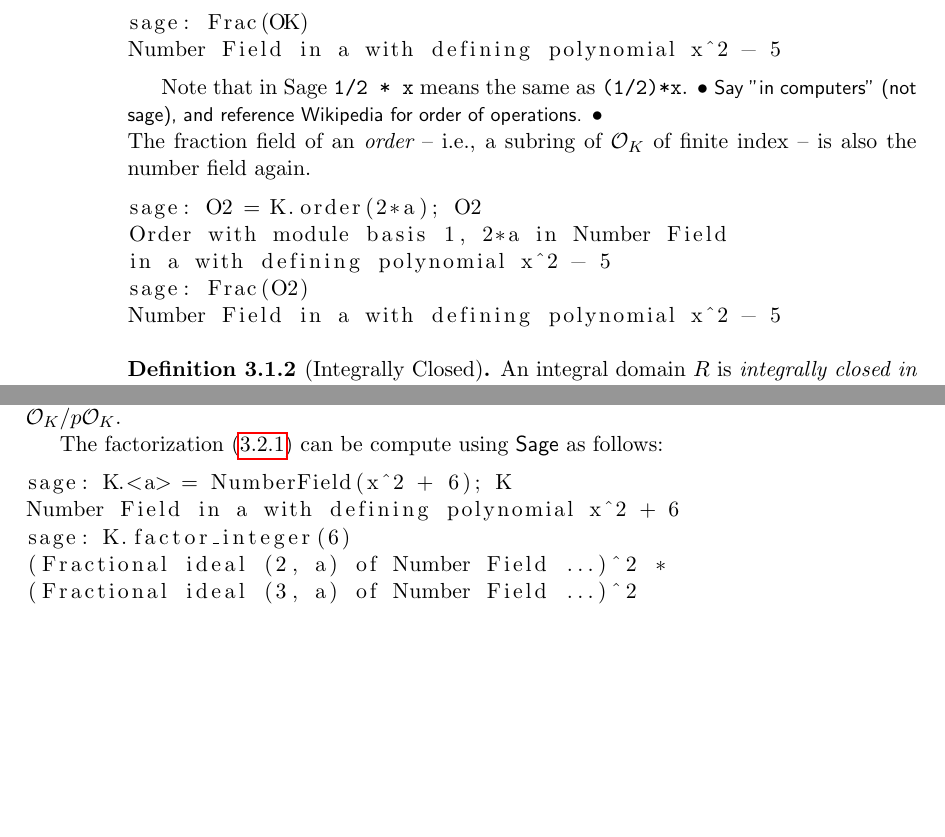
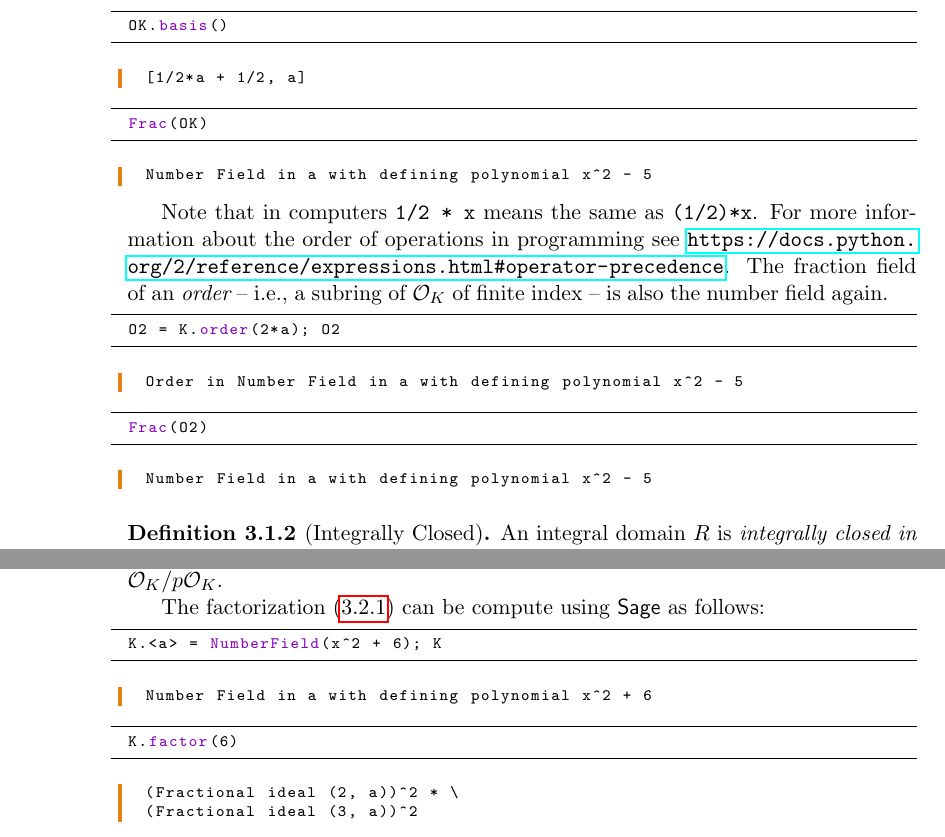
Before and after one commit to williamstein/ant, a LaTeX thesis (ant.tex, which reads unique.tex): two parts of pages 44 and 49 of 215 before the commit and two parts of pages 44 and 50 of 215 after it, joined at a grey line, cut at the place of the change, the shorter picture padded with empty space. Compiled offline with pdfLaTeX.

Commit message:
code styling, url added, sage tested
note code changes line 64, 46~ish (added call to OK.basis()).
ran sage -t
added url to python order of operations
added call to OK.basis because output style of orders changed

```diff
--- a/unique.tex
+++ b/unique.tex
@@ -35,3 +39,2 @@ Rational Field
 In Sage the {\tt Frac} command usually returns a field canonically
 isomorphic to the fraction field (not a formal construction).
-\begin{lstlisting}
@@ -42 +40,0 @@ in a with defining polynomial x^2 - 5
-sage: Frac(OK)
@@ -43,18 +49,36 @@ sage: Frac(OK)
+\begin{sagecell}
+OK.basis()
+\end{sagecell}
+\begin{sageout}
+[1/2*a + 1/2, a]
+\end{sageout}
+\begin{sagecell}
+Frac(OK)
+\end{sagecell}
+\begin{sageout}
 Number Field in a with defining polynomial x^2 - 5
-\end{lstlisting}%link
+\end{sageout}
+\end{sagecode} %link
 
-Note that in Sage {\tt 1/2 * x} means the same as {\tt (1/2)*x}.
-\todo{Say "in computers" (not sage), and reference Wikipedia for order of operations.}
+Note that in computers {\tt 1/2 * x} means the same as {\tt (1/2)*x}. For more information about the order of operations in programming see
+\url{https://docs.python.org/2/reference/expressions.html#operator-precedence}.
 \noindent{}The fraction field of an {\em order} -- i.e., a subring of $\O_K$ of
 finite index -- is also the number field again.
 %link
-\begin{lstlisting}
-sage: O2 = K.order(2*a); O2
-Order with module basis 1, 2*a in Number Field
-in a with defining polynomial x^2 - 5
-sage: Frac(O2)
+\begin{sagecode}
+\begin{sagecell}
+O2 = K.order(2*a); O2
+\end{sagecell}
+\begin{sageout}
+Order in Number Field in a with defining polynomial x^2 - 5
+\end{sageout}
+\begin{sagecell}
+Frac(O2)
+\end{sagecell}
+\begin{sageout}
 Number Field in a with defining polynomial x^2 - 5
-\end{lstlisting}
+\end{sageout}
+\end{sagecode}
 \end{example}
 
 \begin{definition}[Integrally Closed]
@@ -436,13 +472,21 @@ finite (as a set) ring $\O_K/p\O_K$.
 
 The factorization (\ref{eqn:fac6}) can be compute using
 \sage{} as follows:
-\begin{lstlisting}
-sage: K.<a> = NumberField(x^2 + 6); K
+\begin{sagecode}
+\begin{sagecell}
+K.<a> = NumberField(x^2 + 6); K
+\end{sagecell}
+\begin{sageout}
 Number Field in a with defining polynomial x^2 + 6
-sage: K.factor_integer(6)
-(Fractional ideal (2, a) of Number Field ...)^2 *
-(Fractional ideal (3, a) of Number Field ...)^2
-\end{lstlisting}
+\end{sageout}
+\begin{sagecell}
+K.factor(6)
+\end{sagecell}
+\begin{sageout}
+(Fractional ideal (2, a))^2 * \
+(Fractional ideal (3, a))^2
+\end{sageout}
+\end{sagecode}
 
 %{\small
 %\begin{lstlisting}
```
Also changed, not shown: unique.tex (56 more changed lines).
